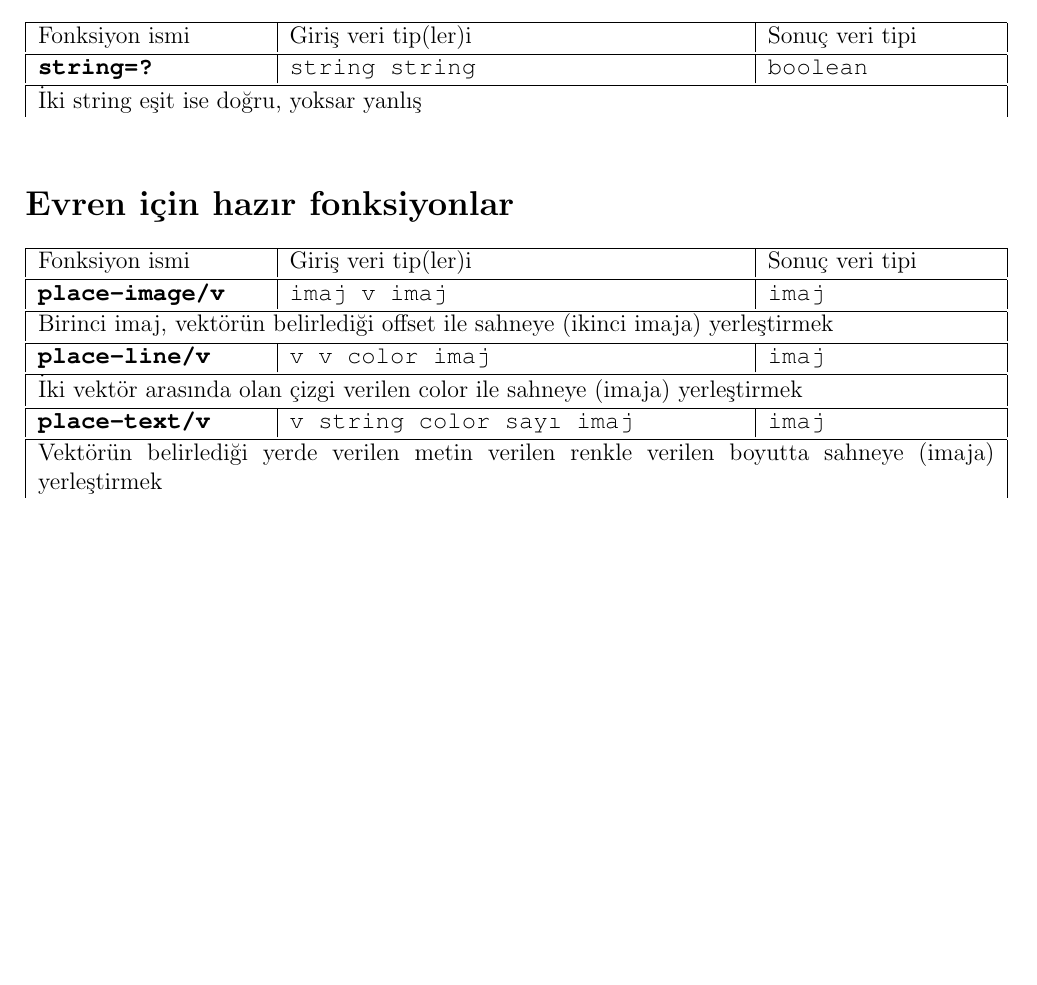
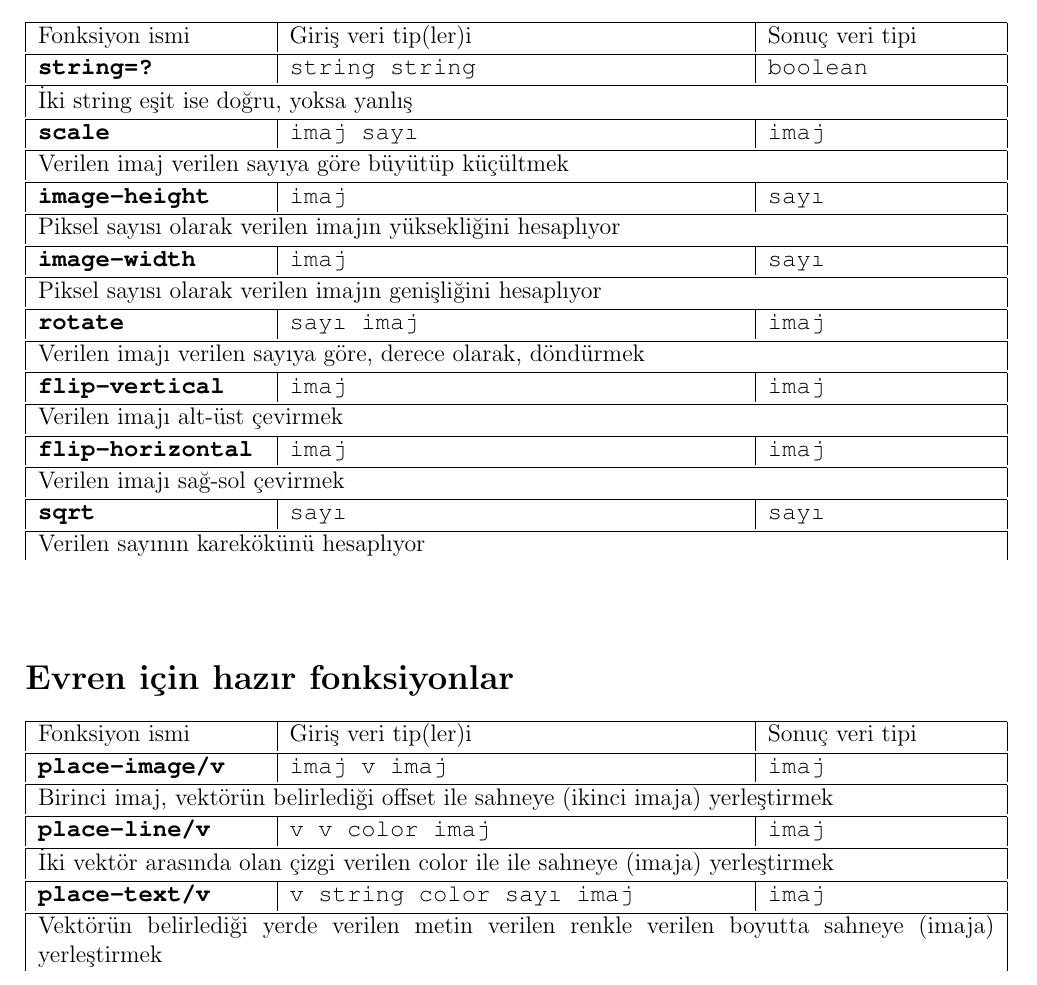
Before and after one commit to chrisstephenson/cebirveprogramlama-defter, a LaTeX document (cebir-ve-evren-defteri.tex): part of page 101 of 101, cut so that both start at the same text, the shorter picture padded with empty space. Compiled offline with pdfLaTeX.

Commit message:
Bazı hazır fonklar eklendi

```diff
--- a/cebir-ve-evren-defteri.tex
+++ b/cebir-ve-evren-defteri.tex
@@ -1286,7 +1286,22 @@ Fonksiyon ismi&Giriş veri tip(ler)i&Sonuç veri tipi\\
 
 \end{tabular}
 
-\hazirfonkspec{string=?}{string string }{boolean}{İki string eşit ise doğru, yoksar yanlış}
+\hazirfonkspec{string=?}{string string }{boolean}{İki string eşit ise doğru, yoksa yanlış}
+\hazirfonkspec{scale}{imaj sayı }{imaj}{Verilen imaj verilen sayıya göre büyütüp küçültmek}
+\hazirfonkspec{image-height}{imaj}{sayı}{Piksel sayısı olarak verilen imajın yüksekliğini hesaplıyor}
+\hazirfonkspec{image-width}{imaj}{sayı}{Piksel sayısı olarak verilen imajın genişliğini hesaplıyor}
+\hazirfonkspec{rotate}{sayı imaj}{imaj}{Verilen imajı verilen sayıya göre, derece olarak, döndürmek}
+\hazirfonkspec{flip-vertical}{imaj}{imaj}{Verilen imajı alt-üst çevirmek}
+\hazirfonkspec{flip-horizontal}{imaj}{imaj}{Verilen imajı sağ-sol çevirmek}
+\hazirfonkspec{sqrt}{sayı}{sayı}{Verilen sayının karekökünü hesaplıyor}
+
+
+
+\begin{tabular}{| p{4cm} | p{8cm} | p{4cm} |  }
+\hline
+
+\end{tabular}
+
 
 \section*{Evren için hazır fonksiyonlar}
 \begin{tabular}{| p{4cm} | p{8cm} | p{4cm} |  }
@@ -1296,6 +1311,6 @@ Fonksiyon ismi&Giriş veri tip(ler)i&Sonuç veri tipi\\
 \end{tabular}
 
 \hazirfonkspec{place-image/v}{imaj v imaj }{imaj}{Birinci imaj, vektörün belirlediği offset ile sahneye (ikinci imaja) yerleştirmek}
-\hazirfonkspec{place-line/v}{v v color imaj }{imaj}{İki vektör arasında olan çizgi verilen color ile sahneye (imaja) yerleştirmek}
+\hazirfonkspec{place-line/v}{v v color imaj }{imaj}{İki vektör arasında olan çizgi verilen color ile ile sahneye (imaja) yerleştirmek}
 \hazirfonkspec{place-text/v}{v string color sayı imaj }{imaj}{Vektörün belirlediği yerde verilen metin verilen renkle verilen boyutta sahneye (imaja) yerleştirmek}
 \end{document}
```
